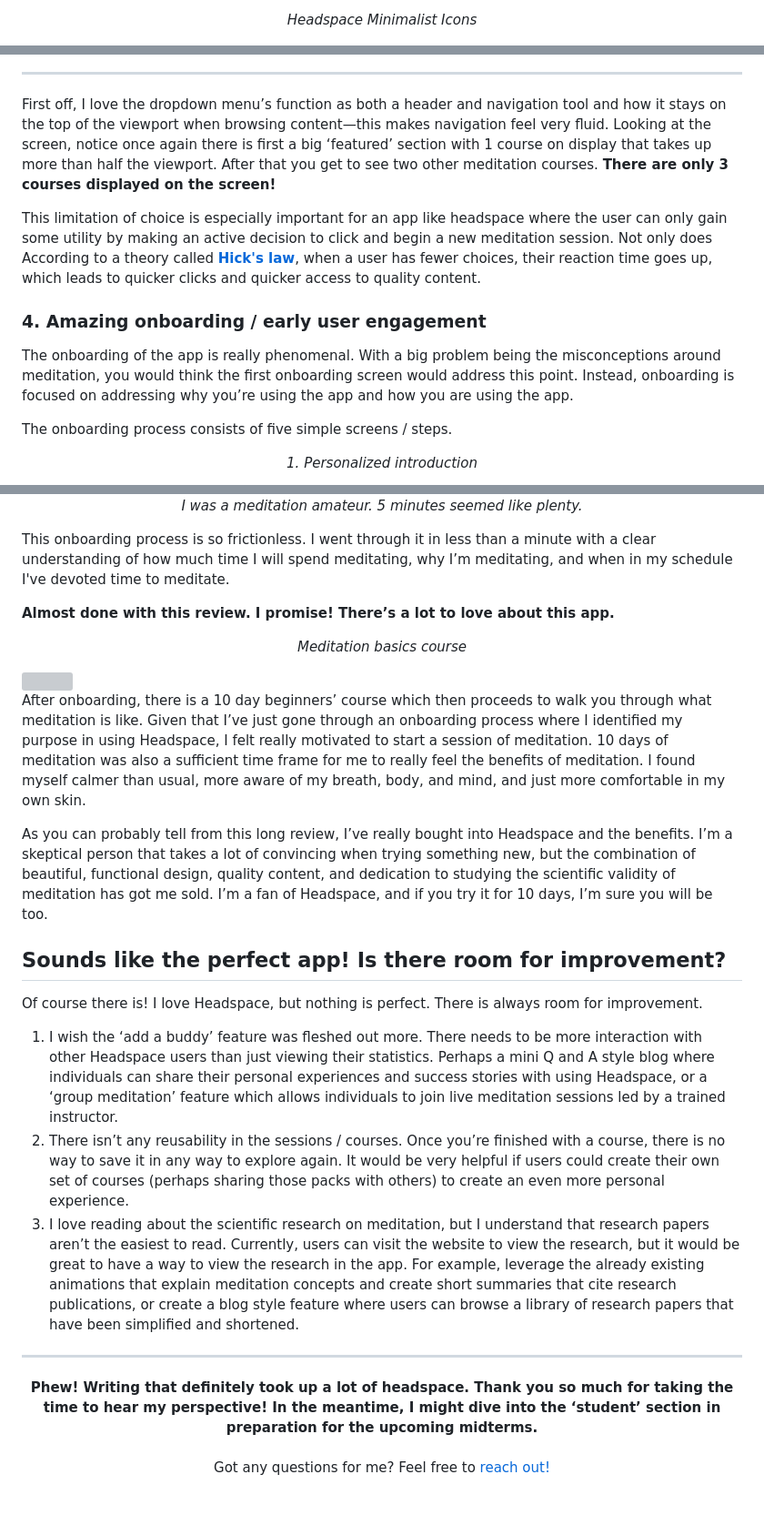
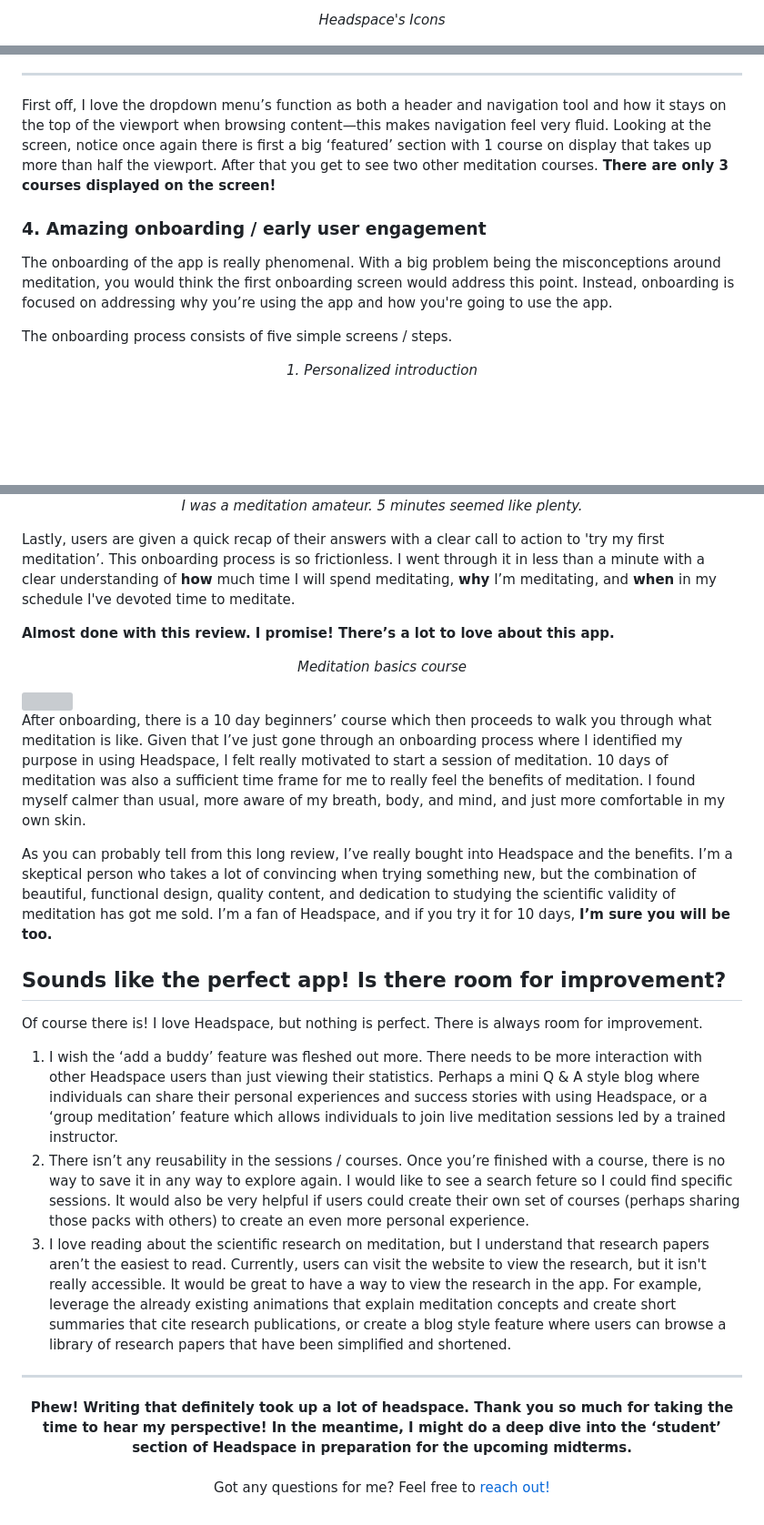
Before and after one commit to Justinfan827/GatsbyBlog, a Markdown page: src/pages/kpcb_headspace_review.md, 3 parts joined by grey strips. Shown: that part at 91% size. Drawn GitHub-style; blank space fills up the shorter version; grey boxes are pictures that could not be loaded.

```diff
--- a/src/pages/kpcb_headspace_review.md
+++ b/src/pages/kpcb_headspace_review.md
@@ -94,5 +94,5 @@ Icons are stripped to the bare minimum. I personally think this a great design c
 <p align="center">
-      <i>Headspace Minimalist Icons</i>
+      <i>Headspace's Icons</i>
 </p>
 <img src="../assets/Icon Set.png">
 <br>
@@ -263,11 +251,9 @@ Not convinced? Alright, take a look at the library screen:
 
 First off, I love the dropdown menu’s function as both a header and navigation tool and how it stays on the top of the viewport when browsing content—this makes navigation feel very fluid. Looking at the screen, notice once again there is first a big ‘featured’ section with 1 course on display that takes up more than half the viewport. After that you get to see two other meditation courses. __There are only 3 courses displayed on the screen!__
 
-This limitation of choice is especially important for an app like headspace where the user can only gain some utility by making an active decision to click and begin a new meditation session. Not only does  According to a theory called [__Hick's law__](https://www.interaction-design.org/literature/article/hick-s-law-making-the-choice-easier-for-users.), when a user has fewer choices, their reaction time goes up, which leads to quicker clicks and quicker access to quality content.
-
 ### 4. Amazing onboarding / early user engagement
 
-The onboarding of the app is really phenomenal. With a big problem being the misconceptions around meditation, you would think the first onboarding screen would address this point. Instead, onboarding is focused on addressing why you’re using the app and how you are using the app.
+The onboarding of the app is really phenomenal. With a big problem being the misconceptions around meditation, you would think the first onboarding screen would address this point. Instead, onboarding is focused on addressing why you’re using the app and how you're going to use the app.
 
 The onboarding process consists of five simple screens / steps.
 
@@ -319,7 +305,7 @@ Fourth, users are asked about their experience with meditation, which prompts a
       <i>I was a meditation amateur. 5 minutes seemed like plenty.</i>
 </p>
 
-This onboarding process is so frictionless. I went through it in less than a minute with a clear understanding of how much time I will spend meditating, why I’m meditating, and when in my schedule I've devoted time to meditate.
+Lastly, users are given a quick recap of their answers with a clear call to action to 'try my first meditation’. This onboarding process is so frictionless. I went through it in less than a minute with a clear understanding of __how__ much time I will spend meditating, __why__ I’m meditating, and __when__ in my schedule I've devoted time to meditate.
 
 **Almost done with this review. I promise! There’s a lot to love about this app.**
 
@@ -330,20 +316,20 @@ This onboarding process is so frictionless. I went through it in less than a min
 
 After onboarding, there is a 10 day beginners’ course which then proceeds to walk you through what meditation is like. Given that I’ve just gone through an onboarding process where I identified my purpose in using Headspace, I felt really motivated to start a session of meditation. 10 days of meditation was also a sufficient time frame for me to really feel the benefits of meditation. I found myself calmer than usual, more aware of my breath, body, and mind, and just more comfortable in my own skin.
 
-As you can probably tell from this long review, I’ve really bought into Headspace and the benefits. I’m a skeptical person that takes a lot of convincing when trying something new, but the combination of beautiful, functional design, quality content, and dedication to studying the scientific validity of meditation has got me sold. I’m a fan of Headspace, and if you try it for 10 days, I’m sure you will be too.
+As you can probably tell from this long review, I’ve really bought into Headspace and the benefits. I’m a skeptical person who takes a lot of convincing when trying something new, but the combination of beautiful, functional design, quality content, and dedication to studying the scientific validity of meditation has got me sold. I’m a fan of Headspace, and if you try it for 10 days, __I’m sure you will be too.__
 
 ## Sounds like the perfect app! Is there room for improvement?
 
 Of course there is! I love Headspace, but nothing is perfect. There is always room for improvement.
 
-1.  I wish the ‘add a buddy’ feature was fleshed out more. There needs to be more interaction with other Headspace users than just viewing their statistics. Perhaps a mini Q and A style blog where individuals can share their personal experiences and success stories with using Headspace, or a ‘group meditation’ feature which allows individuals to join live meditation sessions led by a trained instructor.
-2.  There isn’t any reusability in the sessions / courses. Once you’re finished with a course, there is no way to save it in any way to explore again. It would be very helpful if users could create their own set of courses (perhaps sharing those packs with others) to create an even more personal experience.
-3.  I love reading about the scientific research on meditation, but I understand that research papers aren’t the easiest to read. Currently, users can visit the website to view the research, but it would be great to have a way to view the research in the app. For example, leverage the already existing animations that explain meditation concepts and create short summaries that cite research publications, or create a blog style feature where users can browse a library of research papers that have been simplified and shortened.
+1.  I wish the ‘add a buddy’ feature was fleshed out more. There needs to be more interaction with other Headspace users than just viewing their statistics. Perhaps a mini Q & A style blog where individuals can share their personal experiences and success stories with using Headspace, or a ‘group meditation’ feature which allows individuals to join live meditation sessions led by a trained instructor.
+2.  There isn’t any reusability in the sessions / courses. Once you’re finished with a course, there is no way to save it in any way to explore again. I would like to see a search feture so I could find specific sessions. It would also be very helpful if users could create their own set of courses (perhaps sharing those packs with others) to create an even more personal experience.
+3.  I love reading about the scientific research on meditation, but I understand that research papers aren’t the easiest to read. Currently, users can visit the website to view the research, but it isn't really accessible. It would be great to have a way to view the research in the app. For example, leverage the already existing animations that explain meditation concepts and create short summaries that cite research publications, or create a blog style feature where users can browse a library of research papers that have been simplified and shortened.
 
 ___
 
 <p align="center">
-      <b>Phew! Writing that definitely took up a lot of headspace. Thank you so much for taking the time to hear my perspective! In the meantime, I might dive into the ‘student’ section in preparation for the upcoming midterms.</b>
+      <b>Phew! Writing that definitely took up a lot of headspace. Thank you so much for taking the time to hear my perspective! In the meantime, I might do a deep dive into the ‘student’ section of Headspace in preparation for the upcoming midterms.</b>
       <br>
       <br>
       Got any questions for me? Feel free to <a href="mailTo:justinfan827@gmail.com">reach out!</a>
```
Also changed, not shown: other parts of src/pages/kpcb_headspace_review.md (+49 -61 lines), src/assets/Library variety.png (added), src/assets/dots.png (added), 2 other files.
